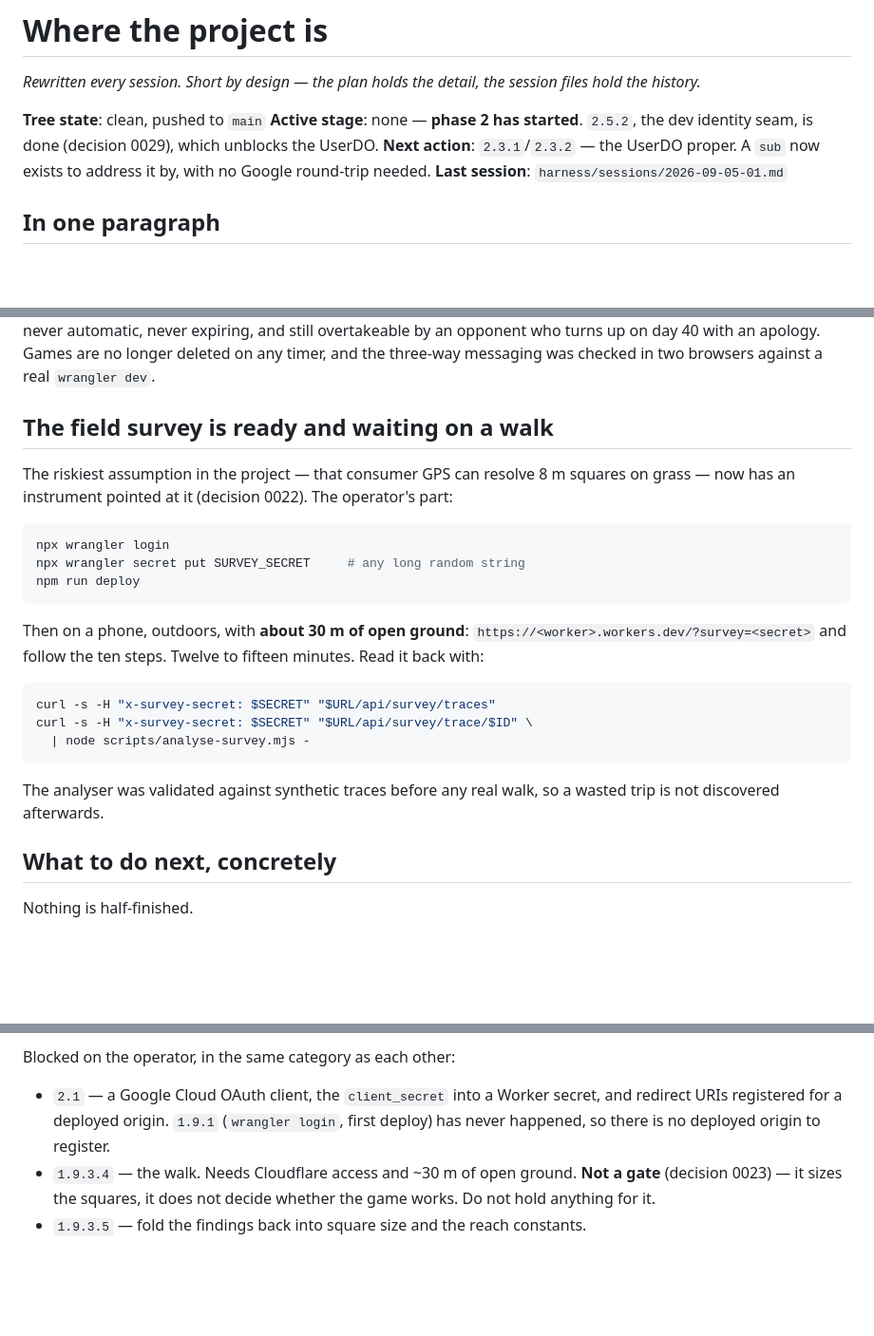
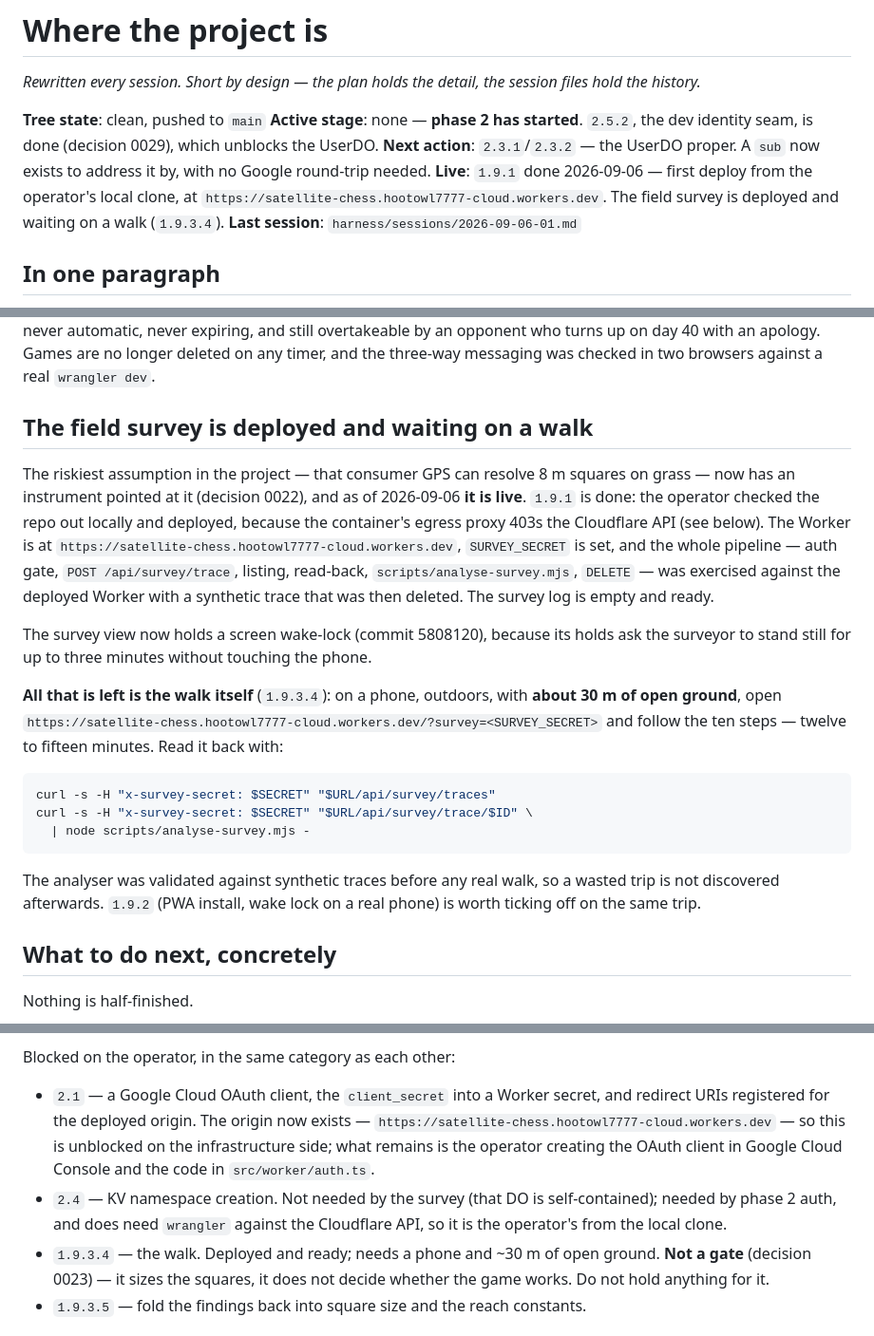
Before and after one commit to JEdward7777/Satellite-Chess, a Markdown page: harness/STATE.md, 3 parts joined by grey strips. Shown at 95% size. Rendered like a GitHub page; blank space fills up the shorter version.

````diff
--- a/harness/STATE.md
+++ b/harness/STATE.md
@@ -8,7 +8,10 @@ files hold the history.*
 is done (decision 0029), which unblocks the UserDO.
 **Next action**: `2.3.1`/`2.3.2` — the UserDO proper. A `sub` now exists to
 address it by, with no Google round-trip needed.
-**Last session**: `harness/sessions/2026-09-05-01.md`
+**Live**: `1.9.1` done 2026-09-06 — first deploy from the operator's local
+clone, at `https://satellite-chess.hootowl7777-cloud.workers.dev`. The field
+survey is deployed and waiting on a walk (`1.9.3.4`).
+**Last session**: `harness/sessions/2026-09-06-01.md`
 
 ## In one paragraph
 
@@ -87,21 +90,27 @@ overtakeable by an opponent who turns up on day 40 with an apology. Games are no
 longer deleted on any timer, and the three-way messaging was checked in two
 browsers against a real `wrangler dev`.
 
-## The field survey is ready and waiting on a walk
+## The field survey is deployed and waiting on a walk
 
 The riskiest assumption in the project — that consumer GPS can resolve 8 m
-squares on grass — now has an instrument pointed at it (decision 0022). The
-operator's part:
+squares on grass — now has an instrument pointed at it (decision 0022), and as
+of 2026-09-06 **it is live**. `1.9.1` is done: the operator checked the repo out
+locally and deployed, because the container's egress proxy 403s the Cloudflare
+API (see below). The Worker is at
+`https://satellite-chess.hootowl7777-cloud.workers.dev`, `SURVEY_SECRET` is set,
+and the whole pipeline — auth gate, `POST /api/survey/trace`, listing,
+read-back, `scripts/analyse-survey.mjs`, `DELETE` — was exercised against the
+deployed Worker with a synthetic trace that was then deleted. The survey log is
+empty and ready.
 
-```bash
-npx wrangler login
-npx wrangler secret put SURVEY_SECRET     # any long random string
-npm run deploy
-```
+The survey view now holds a screen wake-lock (commit 5808120), because its holds
+ask the surveyor to stand still for up to three minutes without touching the
+phone.
 
-Then on a phone, outdoors, with **about 30 m of open ground**:
-`https://<worker>.workers.dev/?survey=<secret>` and follow the ten steps. Twelve
-to fifteen minutes. Read it back with:
+**All that is left is the walk itself** (`1.9.3.4`): on a phone, outdoors, with
+**about 30 m of open ground**, open
+`https://satellite-chess.hootowl7777-cloud.workers.dev/?survey=<SURVEY_SECRET>`
+and follow the ten steps — twelve to fifteen minutes. Read it back with:
 
 ```bash
 curl -s -H "x-survey-secret: $SECRET" "$URL/api/survey/traces"
@@ -110,7 +119,8 @@ curl -s -H "x-survey-secret: $SECRET" "$URL/api/survey/trace/$ID" \
 ```
 
 The analyser was validated against synthetic traces before any real walk, so a
-wasted trip is not discovered afterwards.
+wasted trip is not discovered afterwards. `1.9.2` (PWA install, wake lock on a
+real phone) is worth ticking off on the same trip.
 
 ## What to do next, concretely
 
@@ -152,9 +162,15 @@ rather than the whole phase:
 Blocked on the operator, in the same category as each other:
 
 - `2.1` — a Google Cloud OAuth client, the `client_secret` into a Worker secret,
-  and redirect URIs registered for a deployed origin. `1.9.1` (`wrangler login`,
-  first deploy) has never happened, so there is no deployed origin to register.
-- `1.9.3.4` — the walk. Needs Cloudflare access and ~30 m of open ground.
+  and redirect URIs registered for the deployed origin. The origin now exists —
+  `https://satellite-chess.hootowl7777-cloud.workers.dev` — so this is
+  unblocked on the infrastructure side; what remains is the operator creating
+  the OAuth client in Google Cloud Console and the code in `src/worker/auth.ts`.
+- `2.4` — KV namespace creation. Not needed by the survey (that DO is
+  self-contained); needed by phase 2 auth, and does need `wrangler` against the
+  Cloudflare API, so it is the operator's from the local clone.
+- `1.9.3.4` — the walk. Deployed and ready; needs a phone and ~30 m of open
+  ground.
   **Not a gate** (decision 0023) — it sizes the squares, it does not decide
   whether the game works. Do not hold anything for it.
 - `1.9.3.5` — fold the findings back into square size and the reach constants.
````
Also changed, not shown: harness/plan/01-field.md (+9 -1 lines), harness/sessions/2026-09-06-01.md (added, +90 -0 lines).
